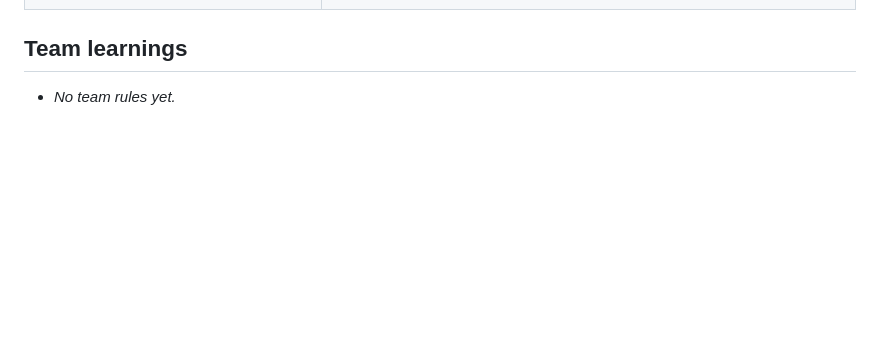
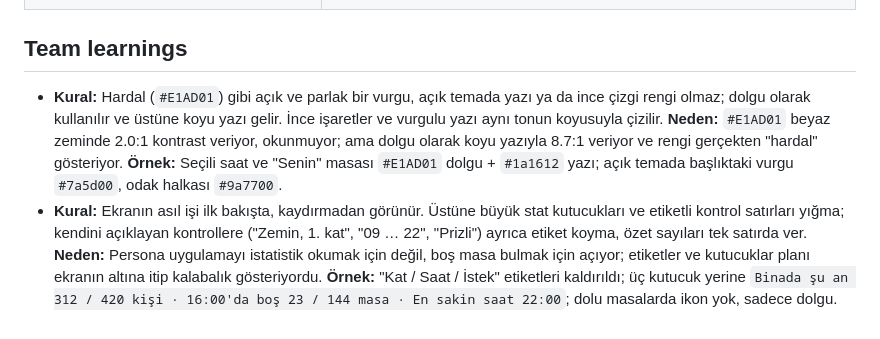
Before and after one commit to Kedaybehzat/design-with-ai, a Markdown page: skills/ui-design/SKILL.md, the part around the change. Rendered like a GitHub page; blank space fills up the shorter version.

Commit message:
Tur 3: eleştiri, puanlar, skill kuralları

```diff
--- a/skills/ui-design/SKILL.md
+++ b/skills/ui-design/SKILL.md
@@ -222,4 +222,9 @@ Example:
   **Örnek:** `Per 3 Ara · 13:30` ilk sütunda, etkinlik adı ikinci sütunda.
 -->
 
-- _No team rules yet._
+- **Kural:** Hardal (`#E1AD01`) gibi açık ve parlak bir vurgu, açık temada yazı ya da ince çizgi rengi olmaz; dolgu olarak kullanılır ve üstüne koyu yazı gelir. İnce işaretler ve vurgulu yazı aynı tonun koyusuyla çizilir.
+  **Neden:** `#E1AD01` beyaz zeminde 2.0:1 kontrast veriyor, okunmuyor; ama dolgu olarak koyu yazıyla 8.7:1 veriyor ve rengi gerçekten "hardal" gösteriyor.
+  **Örnek:** Seçili saat ve "Senin" masası `#E1AD01` dolgu + `#1a1612` yazı; açık temada başlıktaki vurgu `#7a5d00`, odak halkası `#9a7700`.
+- **Kural:** Ekranın asıl işi ilk bakışta, kaydırmadan görünür. Üstüne büyük stat kutucukları ve etiketli kontrol satırları yığma; kendini açıklayan kontrollere ("Zemin, 1. kat", "09 … 22", "Prizli") ayrıca etiket koyma, özet sayıları tek satırda ver.
+  **Neden:** Persona uygulamayı istatistik okumak için değil, boş masa bulmak için açıyor; etiketler ve kutucuklar planı ekranın altına itip kalabalık gösteriyordu.
+  **Örnek:** "Kat / Saat / İstek" etiketleri kaldırıldı; üç kutucuk yerine `Binada şu an 312 / 420 kişi · 16:00'da boş 23 / 144 masa · En sakin saat 22:00`; dolu masalarda ikon yok, sadece dolgu.
```
Also changed, not shown: RESULTS.md (+6 -6 lines), critique/CHECKLIST.md (+18 -14 lines), round-3/screenshot.png (added), 3 other files.
